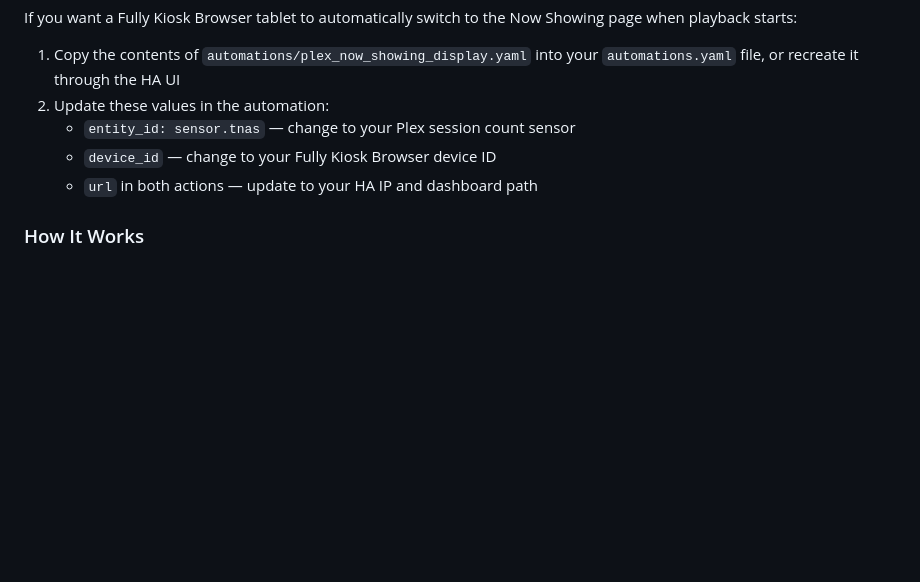
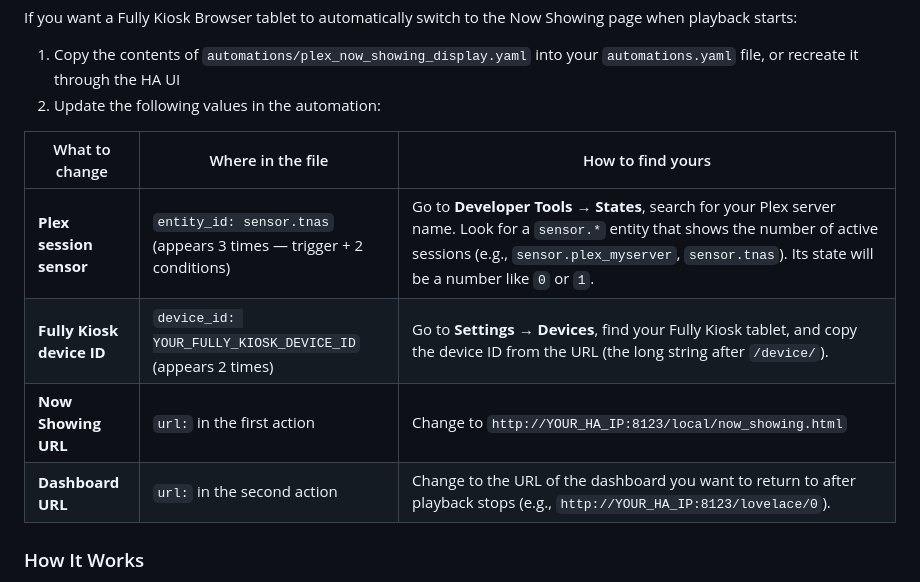
Before and after one commit to rusty4444/plex-now-showing, a Markdown page: README.md, the part around the change. Rendered like a GitHub page; blank space fills up the shorter version.

Commit message:
Expand automation setup guide with detailed table for all values to change

```diff
--- a/README.md
+++ b/README.md
@@ -67,10 +67,14 @@ Navigate to `http://YOUR_HA_IP:8123/local/now_showing.html` in a browser to test
 If you want a Fully Kiosk Browser tablet to automatically switch to the Now Showing page when playback starts:
 
 1. Copy the contents of `automations/plex_now_showing_display.yaml` into your `automations.yaml` file, or recreate it through the HA UI
-2. Update these values in the automation:
-   - `entity_id: sensor.tnas` — change to your Plex session count sensor
-   - `device_id` — change to your Fully Kiosk Browser device ID
-   - `url` in both actions — update to your HA IP and dashboard path
+2. Update the following values in the automation:
+
+| What to change | Where in the file | How to find yours |
+|---|---|---|
+| **Plex session sensor** | `entity_id: sensor.tnas` (appears 3 times — trigger + 2 conditions) | Go to **Developer Tools → States**, search for your Plex server name. Look for a `sensor.*` entity that shows the number of active sessions (e.g., `sensor.plex_myserver`, `sensor.tnas`). Its state will be a number like `0` or `1`. |
+| **Fully Kiosk device ID** | `device_id: YOUR_FULLY_KIOSK_DEVICE_ID` (appears 2 times) | Go to **Settings → Devices**, find your Fully Kiosk tablet, and copy the device ID from the URL (the long string after `/device/`). |
+| **Now Showing URL** | `url:` in the first action | Change to `http://YOUR_HA_IP:8123/local/now_showing.html` |
+| **Dashboard URL** | `url:` in the second action | Change to the URL of the dashboard you want to return to after playback stops (e.g., `http://YOUR_HA_IP:8123/lovelace/0`). |
 
 ### How It Works
 
```
